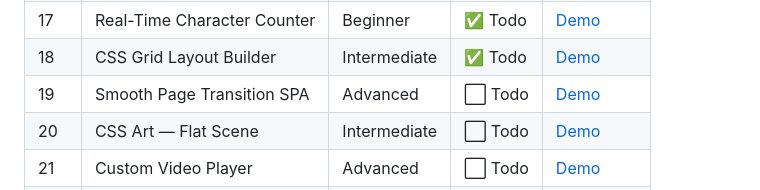
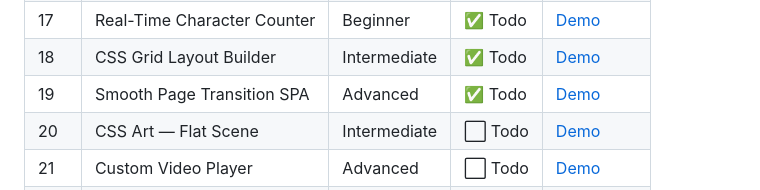
Before and after one commit to adithyank1998/html-coding-challenges, a Markdown page: README.md, the part around one of its changes. GitHub-like rendering.

Commit message:
Main README updated

```diff
--- a/README.md
+++ b/README.md
@@ -39,7 +39,7 @@ Each project lives in its own folder with a dedicated README and live GitHub Pag
 | 16 | Animated SVG Icon Set | Intermediate | ✅ Todo | [Demo](/Day-16-Animated-SVG-Icon-Set/) |
 | 17 | Real-Time Character Counter | Beginner | ✅ Todo | [Demo](/Day-17-Real-Time-Character-Counter/) |
 | 18 | CSS Grid Layout Builder | Intermediate | ✅ Todo | [Demo](/Day-18-CSS-Grid-Layout-Builder/) |
-| 19 | Smooth Page Transition SPA | Advanced | ⬜ Todo | [Demo](#) |
+| 19 | Smooth Page Transition SPA | Advanced | ✅ Todo | [Demo](/Day-19-Smooth-Page-Transition-SPA/) |
 | 20 | CSS Art — Flat Scene | Intermediate | ⬜ Todo | [Demo](#) |
 | 21 | Custom Video Player | Advanced | ⬜ Todo | [Demo](#) |
 | 22 | Infinite Marquee / Ticker | Beginner | ⬜ Todo | [Demo](#) |
```
Also changed, not shown: other parts of README.md (+1 -1 lines).
